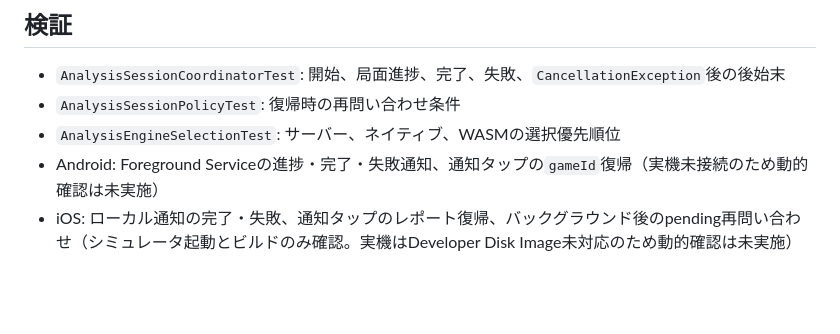
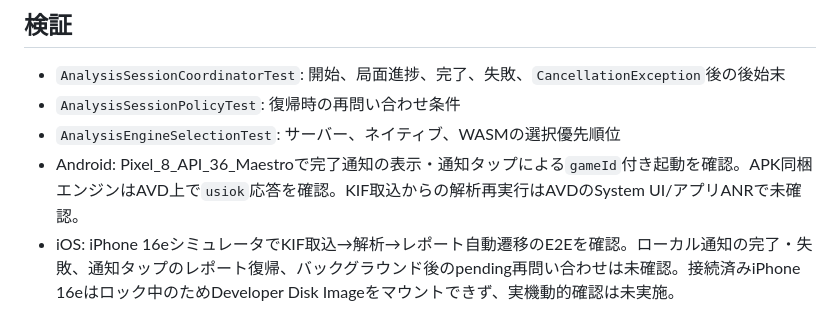
Before and after one commit to hmiyado/shogi-supplement, a Markdown page: docs/analysis-session-lifecycle.md, the part around the change. GitHub-like rendering; blank space fills up the shorter version.

Commit message:
docs: 解析ライフサイクルの検証結果を更新
実機・シミュレータ・AVDで確認できた範囲と未確認の前提を現状に合わせ、完了条件の判定材料を正確に保つ。

```diff
--- a/docs/analysis-session-lifecycle.md
+++ b/docs/analysis-session-lifecycle.md
@@ -41,5 +41,5 @@ iOSはアプリが停止・サスペンドされると任意の解析処理を
 - `AnalysisSessionCoordinatorTest`: 開始、局面進捗、完了、失敗、`CancellationException`後の後始末
 - `AnalysisSessionPolicyTest`: 復帰時の再問い合わせ条件
 - `AnalysisEngineSelectionTest`: サーバー、ネイティブ、WASMの選択優先順位
-- Android: Foreground Serviceの進捗・完了・失敗通知、通知タップの`gameId`復帰（実機未接続のため動的確認は未実施）
-- iOS: ローカル通知の完了・失敗、通知タップのレポート復帰、バックグラウンド後のpending再問い合わせ（シミュレータ起動とビルドのみ確認。実機はDeveloper Disk Image未対応のため動的確認は未実施）
+- Android: Pixel_8_API_36_Maestroで完了通知の表示・通知タップによる`gameId`付き起動を確認。APK同梱エンジンはAVD上で`usiok`応答を確認。KIF取込からの解析再実行はAVDのSystem UI/アプリANRで未確認。
+- iOS: iPhone 16eシミュレータでKIF取込→解析→レポート自動遷移のE2Eを確認。ローカル通知の完了・失敗、通知タップのレポート復帰、バックグラウンド後のpending再問い合わせは未確認。接続済みiPhone 16eはロック中のためDeveloper Disk Imageをマウントできず、実機動的確認は未実施。
```
